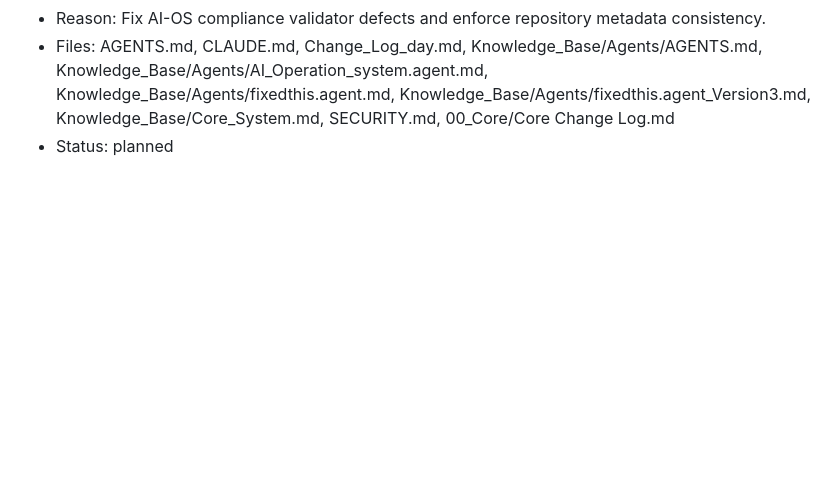
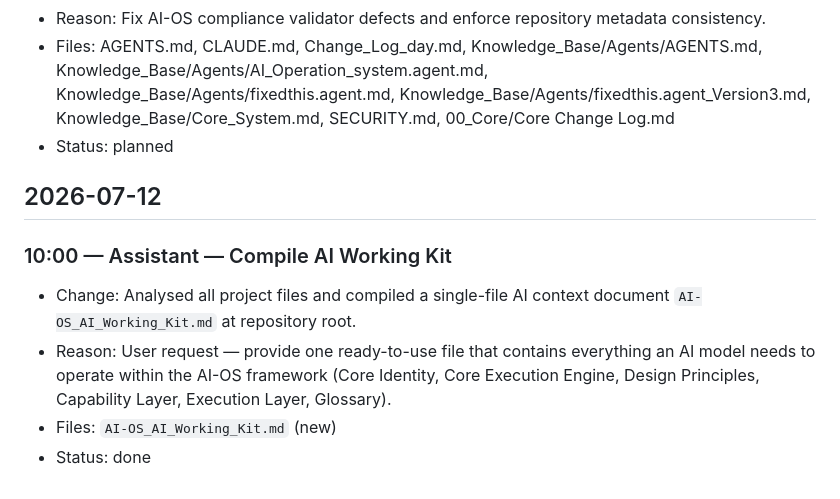
Before and after one commit to ASskerGarry/AI-Operating-Architecture-Standard, a Markdown page: Change_Log_day.md, the part around the change. Drawn GitHub-style; blank space fills up the shorter version.

```diff
--- a/Change_Log_day.md
+++ b/Change_Log_day.md
@@ -194,3 +194,12 @@ Owner: AI-OS Architecture
 - Reason: Fix AI-OS compliance validator defects and enforce repository metadata consistency.
 - Files: AGENTS.md, CLAUDE.md, Change_Log_day.md, Knowledge_Base/Agents/AGENTS.md, Knowledge_Base/Agents/AI_Operation_system.agent.md, Knowledge_Base/Agents/fixedthis.agent.md, Knowledge_Base/Agents/fixedthis.agent_Version3.md, Knowledge_Base/Core_System.md, SECURITY.md, 00_Core/Core Change Log.md
 - Status: planned
+
+## 2026-07-12
+
+### 10:00 — Assistant — Compile AI Working Kit
+
+- Change: Analysed all project files and compiled a single-file AI context document `AI-OS_AI_Working_Kit.md` at repository root.
+- Reason: User request — provide one ready-to-use file that contains everything an AI model needs to operate within the AI-OS framework (Core Identity, Core Execution Engine, Design Principles, Capability Layer, Execution Layer, Glossary).
+- Files: `AI-OS_AI_Working_Kit.md` (new)
+- Status: done
```
Also changed, not shown: AI-OS_AI_Working_Kit.md (added, +378 -0 lines).
